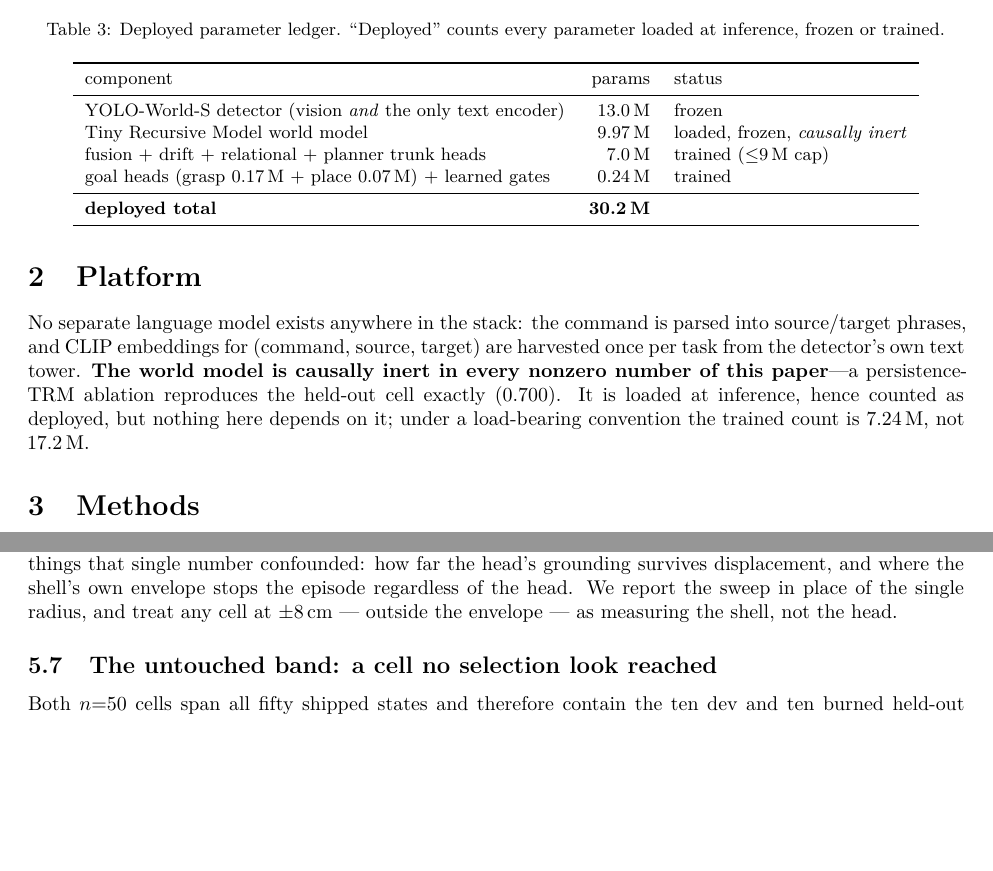
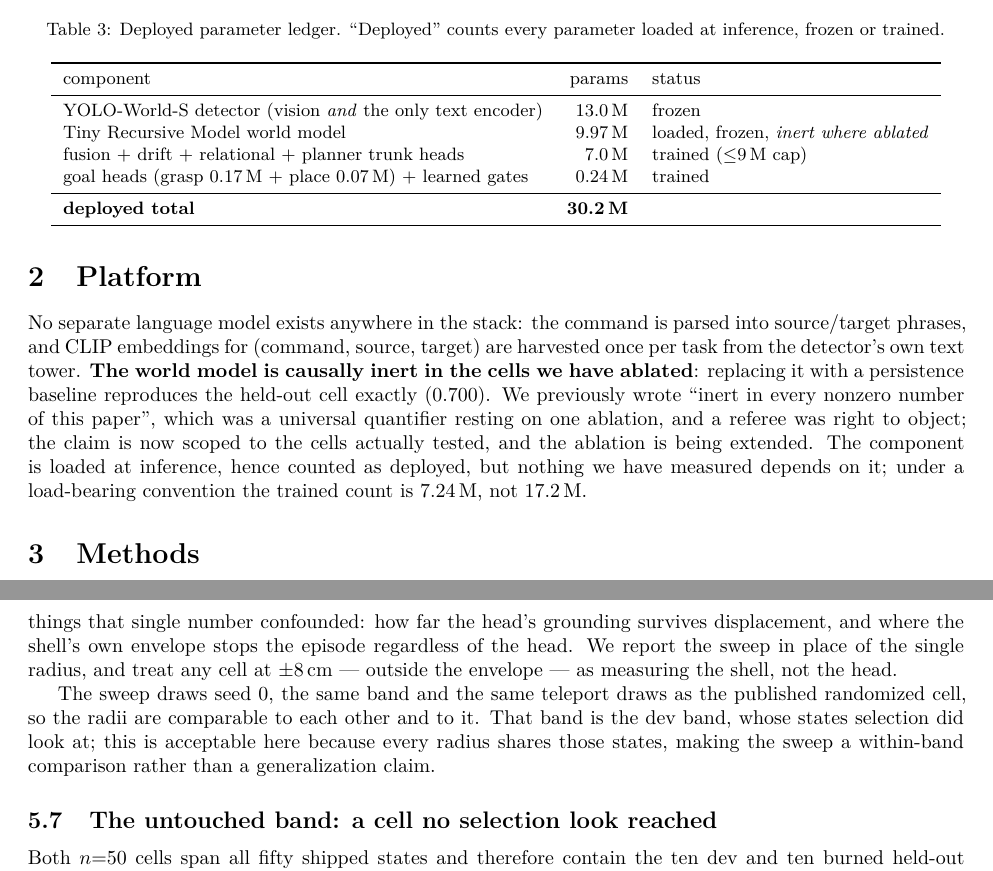
Before and after one commit to AvnehSBhatia/MicroVLA, a LaTeX paper (paper/submission/main.tex): two parts of pages 5 and 13 of 21 before the commit and two parts of pages 5 and 14 of 21 after it, joined at a grey line, cut so that both start at the same text, the shorter picture padded with empty space. Compiled offline with pdfLaTeX.

Commit message:
C4/M9: scope the world-model inertness claim to the cells actually ablated
"Causally inert in every nonzero number of this paper" was a universal
quantifier resting on a single persistence-TRM ablation. The referee was right
to object. Now scoped to the cells tested, in all four places it appeared, with
the over-claim acknowledged in the text rather than quietly narrowed. A wider
ablation is queued.

Also states the sweep draws seed 0 -- the same band and teleport draws as the
published randomized cell -- and that this is the dev band, acceptable only
because every radius shares those states, making the sweep a within-band
comparison rather than a generalization claim.

Co-Authored-By: Claude Opus 5 <noreply@anthropic.com>

```diff
--- a/paper/submission/main.tex
+++ b/paper/submission/main.tex
@@ -350,7 +350,7 @@ at inference, frozen or trained.}
 component & params & status \\
 \midrule
 YOLO-World-S detector (vision \emph{and} the only text encoder) & 13.0\,M & frozen \\
-Tiny Recursive Model world model & 9.97\,M & loaded, frozen, \emph{causally inert} \\
+Tiny Recursive Model world model & 9.97\,M & loaded, frozen, \emph{inert where ablated} \\
 fusion + drift + relational + planner trunk heads & 7.0\,M & trained ($\le$9\,M cap) \\
 goal heads (grasp 0.17\,M + place 0.07\,M) + learned gates & 0.24\,M & trained \\
 \midrule
@@ -362,10 +362,14 @@ goal heads (grasp 0.17\,M + place 0.07\,M) + learned gates & 0.24\,M & trained \
 No separate language model exists anywhere in the stack: the command is parsed
 into source/target phrases, and CLIP embeddings for (command, source, target)
 are harvested once per task from the detector's own text tower. \textbf{The
-world model is causally inert in every nonzero number of this paper}---a
-persistence-TRM ablation reproduces the held-out cell exactly (0.700). It is
-loaded at inference, hence counted as deployed, but nothing here depends on it;
-under a load-bearing convention the trained count is 7.24\,M, not 17.2\,M.
+world model is causally inert in the cells we have ablated}: replacing it with a
+persistence baseline reproduces the held-out cell exactly (0.700). We previously
+wrote ``inert in every nonzero number of this paper'', which was a universal
+quantifier resting on one ablation, and a referee was right to object; the claim
+is now scoped to the cells actually tested, and the ablation is being extended.
+The component is loaded at inference, hence counted as deployed, but nothing we
+have measured depends on it; under a load-bearing convention the trained count
+is 7.24\,M, not 17.2\,M.
 
 \section{Methods}
 \label{sec:methods}
@@ -978,6 +982,12 @@ and where the shell's own envelope stops the episode regardless of the head. We
 report the sweep in place of the single radius, and treat any cell at
 $\pm8$\,cm --- outside the envelope --- as measuring the shell, not the head.
 
+The sweep draws seed 0, the same band and the same teleport draws as the
+published randomized cell, so the radii are comparable to each other and to it.
+That band is the dev band, whose states selection did look at; this is
+acceptable here because every radius shares those states, making the sweep a
+within-band comparison rather than a generalization claim.
+
 \subsection{The untouched band: a cell no selection look reached}
 \label{sec:untouched}
 
```
Also changed, not shown: paper/submission/main.pdf, paper/submission/main.tex (4 more changed lines), 2 other files.
